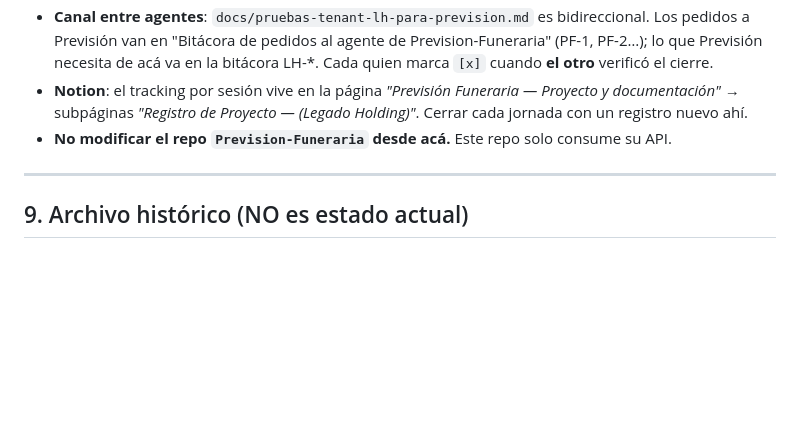
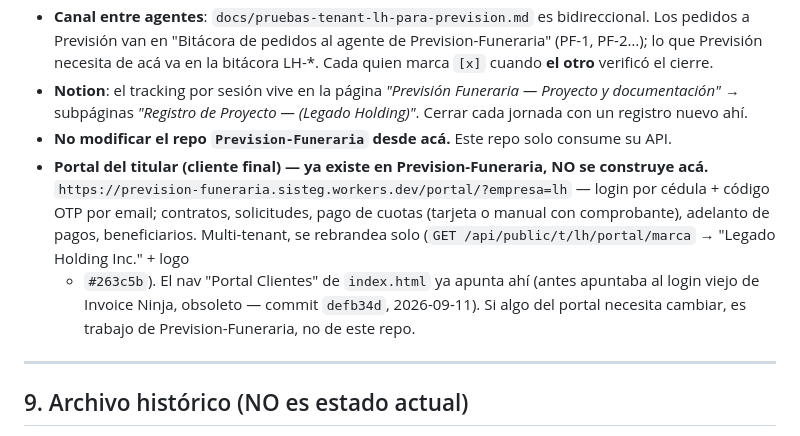
Before and after one commit to estebanjvasquez/legado-holding, a Markdown page: docs/ONBOARDING-AGENTES.md, the part around the change. Rendered like a GitHub page; blank space fills up the shorter version.

Commit message:
docs(onboarding): documentar el Portal del titular (ya existe en Prevision-Funeraria)
Co-Authored-By: Claude Sonnet 5 <noreply@anthropic.com>

```diff
--- a/docs/ONBOARDING-AGENTES.md
+++ b/docs/ONBOARDING-AGENTES.md
@@ -200,6 +200,14 @@ Si agregas un archivo estático nuevo que deba publicarse, **agrégalo a esa lis
   documentación"* → subpáginas *"Registro de Proyecto — <fecha> (Legado Holding)"*.
   Cerrar cada jornada con un registro nuevo ahí.
 - **No modificar el repo `Prevision-Funeraria` desde acá.** Este repo solo consume su API.
+- **Portal del titular (cliente final) — ya existe en Prevision-Funeraria, NO se
+  construye acá.** `https://prevision-funeraria.sisteg.workers.dev/portal/?empresa=lh`
+  — login por cédula + código OTP por email; contratos, solicitudes, pago de cuotas
+  (tarjeta o manual con comprobante), adelanto de pagos, beneficiarios. Multi-tenant,
+  se rebrandea solo (`GET /api/public/t/lh/portal/marca` → "Legado Holding Inc." + logo
+  + `#263c5b`). El nav "Portal Clientes" de `index.html` ya apunta ahí (antes apuntaba
+  al login viejo de Invoice Ninja, obsoleto — commit `defb34d`, 2026-09-11). Si algo del
+  portal necesita cambiar, es trabajo de Prevision-Funeraria, no de este repo.
 
 ---
 
```
